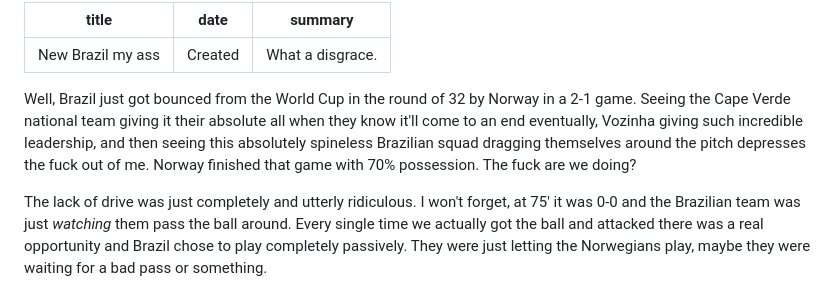
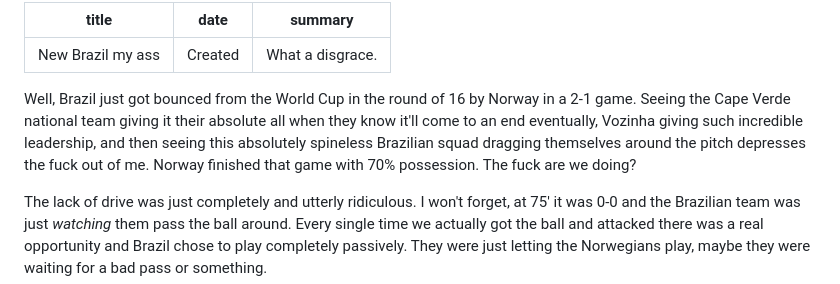
Before and after one commit to alexbraadworst/alexbraadworst.github.io, a Markdown page: blog/posts/New Brazil.md, the part around the change. GitHub-like rendering.

Commit message:
error in blog post

```diff
--- a/blog/posts/New Brazil.md
+++ b/blog/posts/New Brazil.md
@@ -3,7 +3,7 @@ title: New Brazil my ass
 date: Created
 summary: What a disgrace.
 ---
-Well, Brazil just got bounced from the World Cup in the round of 32 by Norway in a 2-1 game. Seeing the Cape Verde national team giving it their absolute all when they know it'll come to an end eventually, Vozinha giving such incredible leadership, and then seeing this absolutely spineless Brazilian squad dragging themselves around the pitch depresses the fuck out of me. Norway finished that game with 70% possession. The fuck are we doing?
+Well, Brazil just got bounced from the World Cup in the round of 16 by Norway in a 2-1 game. Seeing the Cape Verde national team giving it their absolute all when they know it'll come to an end eventually, Vozinha giving such incredible leadership, and then seeing this absolutely spineless Brazilian squad dragging themselves around the pitch depresses the fuck out of me. Norway finished that game with 70% possession. The fuck are we doing?
 
 The lack of drive was just completely and utterly ridiculous. I won't forget, at 75' it was 0-0 and the Brazilian team was just *watching* them pass the ball around. Every single time we actually got the ball and attacked there was a real opportunity and Brazil chose to play completely passively. They were just letting the Norwegians play, maybe they were waiting for a bad pass or something.
 
```
